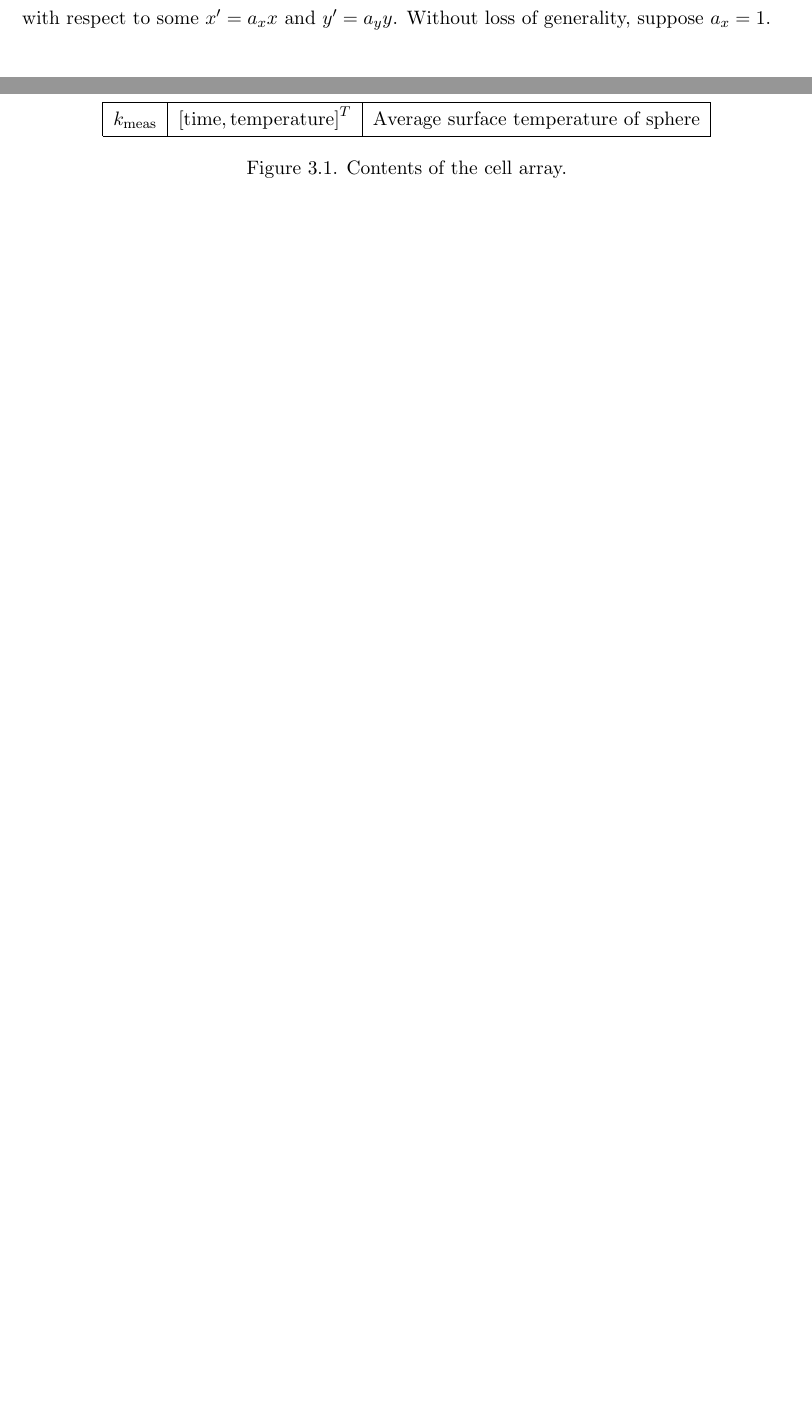
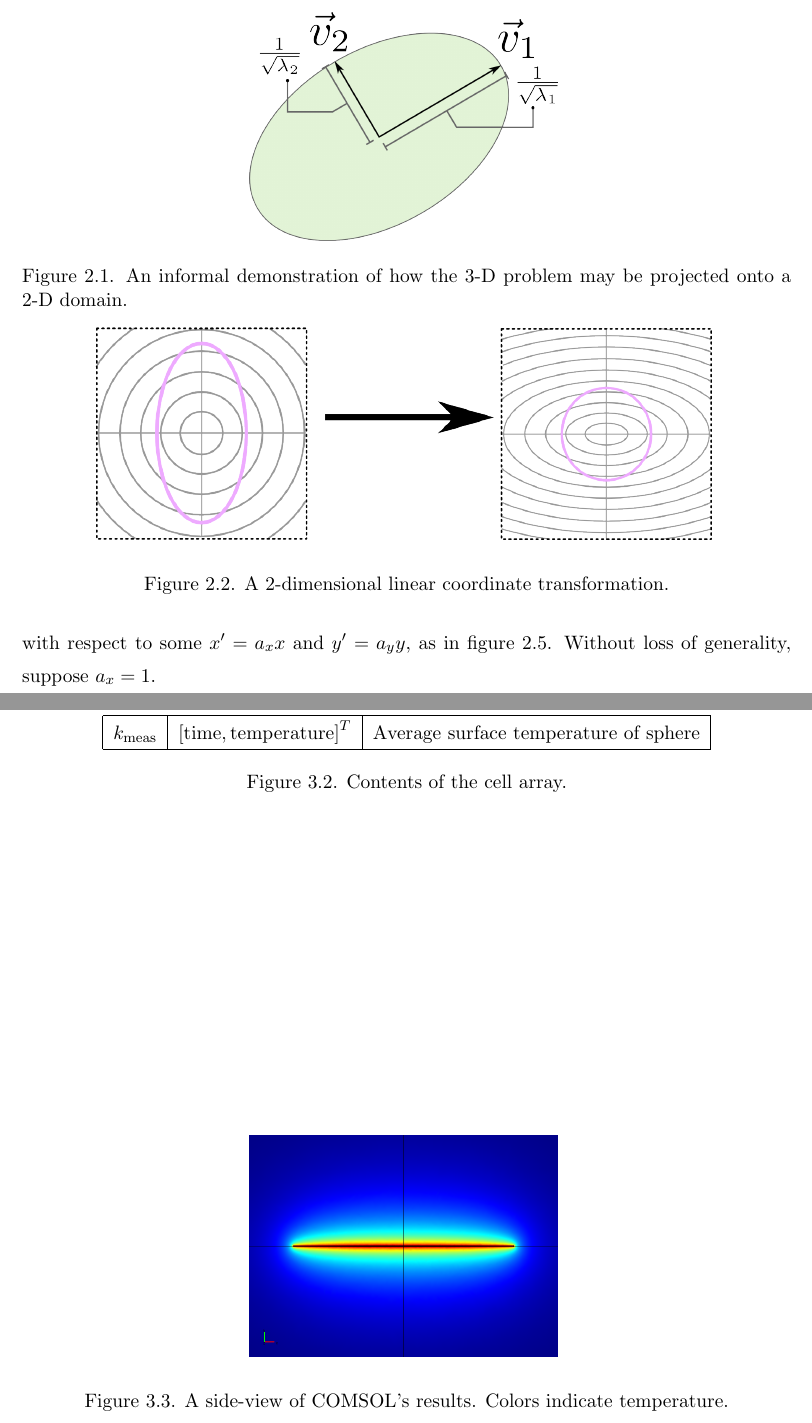
Before and after one commit to jfhbrook/anisotropy, a LaTeX thesis (thesis.tex, which reads ch2.tex, ch3.tex): two parts of pages 19 and 34 of 39 before the commit and two parts of pages 19 and 36 of 43 after it, joined at a grey line, cut at the place of the change, the shorter picture padded with empty space. Compiled offline with pdfLaTeX; a LaTeX package or settings file that is missing is left out.

Commit message:
Added all pictures to tex doxx

```diff
--- a/ch2.tex
+++ b/ch2.tex
@@ -100,6 +100,13 @@ The values of \(k_x\) and \(k_y\) may be found by finding the components of
 \([K]\) that are in the \(xy\) plane, and then finding the eigenvalues of the
 resulting components.
 
+\begin{figure}[h]
+\centering
+\includegraphics[width=0.4\textwidth]{fig/eigenstuff.png}
+\label{fig:eigenstuff}
+\caption{An informal demonstration of how the 3-D problem may be projected onto a 2-D domain.}
+\end{figure}
+
 \marginpar{This needs to be formalized. I have python code somewhere, which may
 also be a good thing to take snippets of.}
 
@@ -107,9 +114,17 @@ also be a good thing to take snippets of.}
 \section{Coordinate Transformation}
 \label{sec:analytical-np:transformation}
 
+\begin{figure}[h]
+\centering
+\includegraphics[width=0.8\textwidth]{fig/coordinate_transformation.png}
+\label{fig:coord_trans}
+\caption{A 2-dimensional linear coordinate transformation.}
+\end{figure}
+
 In order to apply the isotropic solution to this anisotropic case, we would like
 to apply a coordinate transformation such that we can transform the problem into
-an isotropic case with respect to some \(x' = a_x x\) and \(y' = a_y y\).
+an isotropic case with respect to some \(x' = a_x x\) and \(y' = a_y y\), as in
+figure \ref{fig:coord_trans}.
 Without loss of generality, suppose \(a_x = 1\).
 
 \begin{align}
--- a/ch3.tex
+++ b/ch3.tex
@@ -560,4 +569,11 @@ containing the simulation results, as shown in figure \ref{fig:cellarray}:
 
 \section{Code Architecture and Use}
 
+\begin{figure}[h]
+\centering
+\includegraphics[width=0.4\textwidth]{fig/35892_elem_1097s.png}
+\label{fig:comsol}
+\caption{A side-view of COMSOL's results. Colors indicate temperature.}
+\end{figure}
+
 % \section{Verification with Analytical Approach}
```
Also changed, not shown: ch4.tex (+28 -0 lines), ch3.tex (11 more changed lines).
